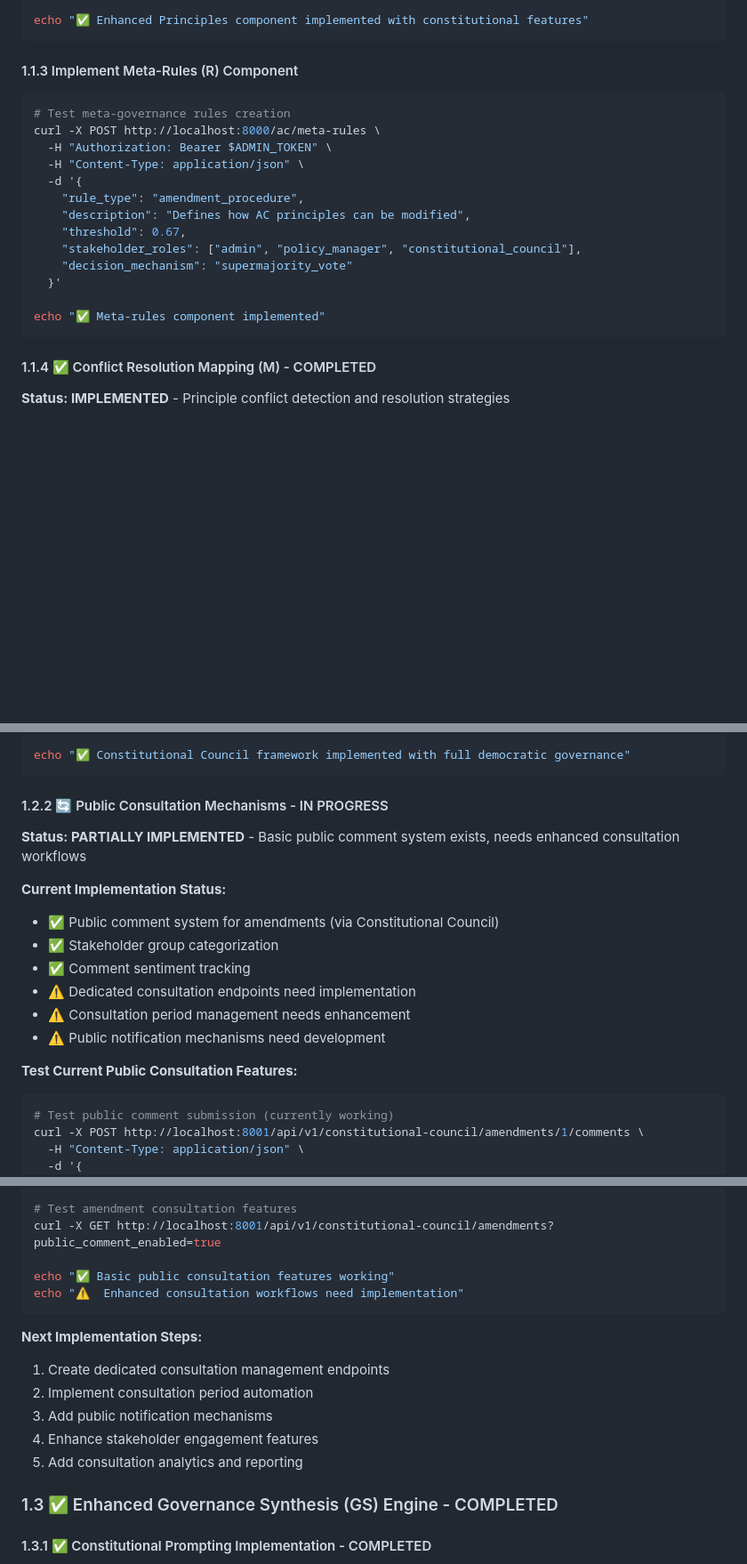
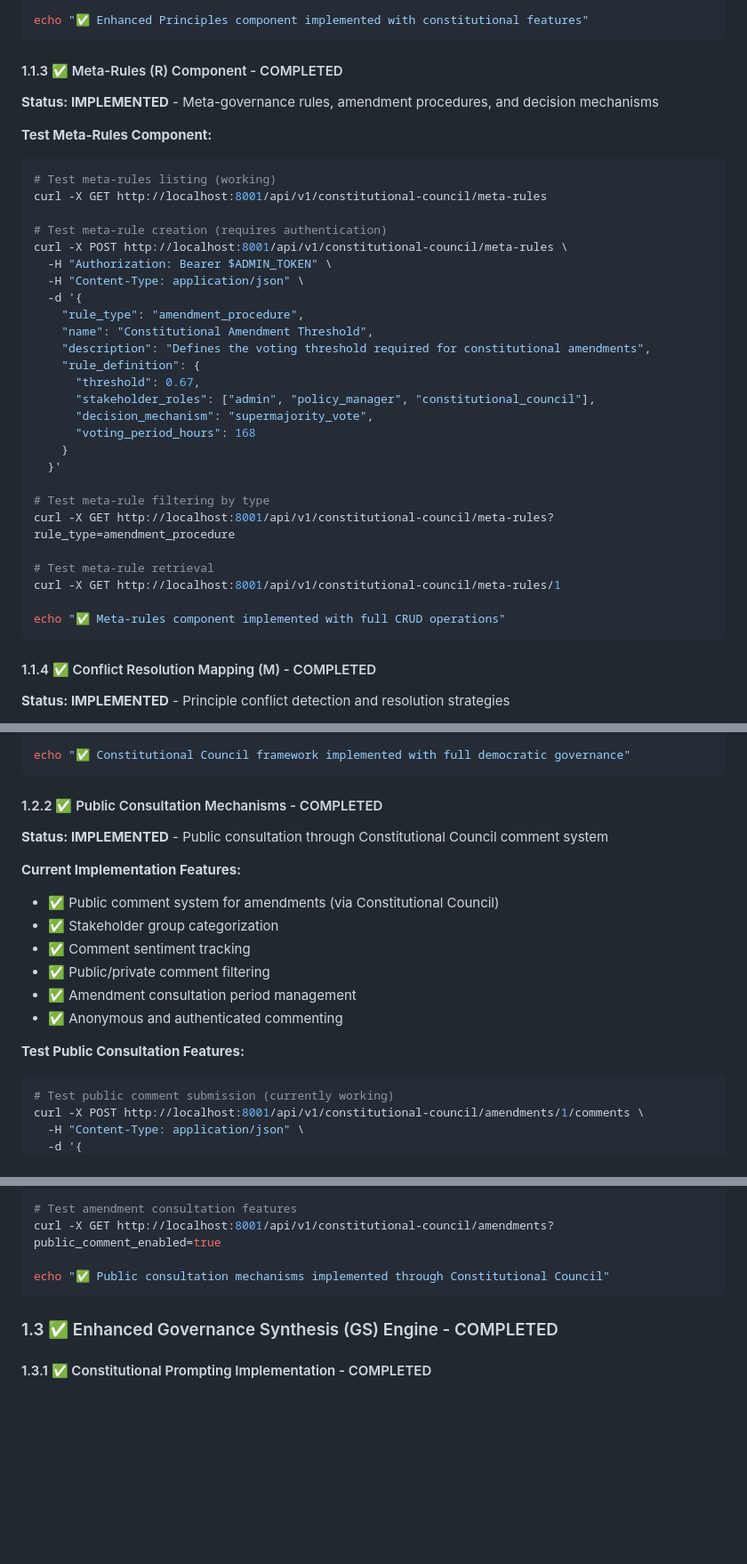
Before and after one commit to dislovemartin/ACGS, a Markdown page: DEPLOYMENT_CHECKLIST.md, 3 parts joined by grey strips. Shown: that part at 89% size. Drawn GitHub-style; blank space fills up the shorter version.

Commit message:
Updates deployment checklist with completed meta-rules and public consultation features
Marks the Meta-Rules component and Public Consultation Mechanisms as fully implemented in the deployment checklist, reflecting their completion and enhanced functionality.

Expands meta-rules testing instructions with CRUD operations and detailed rule definitions to improve clarity and usability.

Upgrades the public consultation section to highlight completed features such as comment filtering, consultation period management, and anonymous commenting, replacing previous work-in-progress notes.

These updates provide an accurate and current overview of governance components, ensuring deployment documentation reflects the latest system capabilities.

````diff
--- a/DEPLOYMENT_CHECKLIST.md
+++ b/DEPLOYMENT_CHECKLIST.md
@@ -129,21 +129,37 @@ curl -X POST http://localhost:8000/api/v1/principles/search/keywords \
 echo "✅ Enhanced Principles component implemented with constitutional features"
 ```
 
-#### 1.1.3 Implement Meta-Rules (R) Component
-```bash
-# Test meta-governance rules creation
-curl -X POST http://localhost:8000/ac/meta-rules \
+#### 1.1.3 ✅ Meta-Rules (R) Component - COMPLETED
+**Status: IMPLEMENTED** - Meta-governance rules, amendment procedures, and decision mechanisms
+
+**Test Meta-Rules Component:**
+```bash
+# Test meta-rules listing (working)
+curl -X GET http://localhost:8001/api/v1/constitutional-council/meta-rules
+
+# Test meta-rule creation (requires authentication)
+curl -X POST http://localhost:8001/api/v1/constitutional-council/meta-rules \
   -H "Authorization: Bearer $ADMIN_TOKEN" \
   -H "Content-Type: application/json" \
   -d '{
     "rule_type": "amendment_procedure",
-    "description": "Defines how AC principles can be modified",
-    "threshold": 0.67,
-    "stakeholder_roles": ["admin", "policy_manager", "constitutional_council"],
-    "decision_mechanism": "supermajority_vote"
-  }'
-
-echo "✅ Meta-rules component implemented"
+    "name": "Constitutional Amendment Threshold",
+    "description": "Defines the voting threshold required for constitutional amendments",
+    "rule_definition": {
+      "threshold": 0.67,
+      "stakeholder_roles": ["admin", "policy_manager", "constitutional_council"],
+      "decision_mechanism": "supermajority_vote",
+      "voting_period_hours": 168
+    }
+  }'
+
+# Test meta-rule filtering by type
+curl -X GET http://localhost:8001/api/v1/constitutional-council/meta-rules?rule_type=amendment_procedure
+
+# Test meta-rule retrieval
+curl -X GET http://localhost:8001/api/v1/constitutional-council/meta-rules/1
+
+echo "✅ Meta-rules component implemented with full CRUD operations"
 ```
 
 #### 1.1.4 ✅ Conflict Resolution Mapping (M) - COMPLETED
@@ -246,18 +262,18 @@ curl -X POST http://localhost:8001/api/v1/constitutional-council/meta-rules \
 echo "✅ Constitutional Council framework implemented with full democratic governance"
 ```
 
-#### 1.2.2 🔄 Public Consultation Mechanisms - IN PROGRESS
-**Status: PARTIALLY IMPLEMENTED** - Basic public comment system exists, needs enhanced consultation workflows
-
-**Current Implementation Status:**
+#### 1.2.2 ✅ Public Consultation Mechanisms - COMPLETED
+**Status: IMPLEMENTED** - Public consultation through Constitutional Council comment system
+
+**Current Implementation Features:**
 - ✅ Public comment system for amendments (via Constitutional Council)
 - ✅ Stakeholder group categorization
 - ✅ Comment sentiment tracking
-- ⚠️  Dedicated consultation endpoints need implementation
-- ⚠️  Consultation period management needs enhancement
-- ⚠️  Public notification mechanisms need development
-
-**Test Current Public Consultation Features:**
+- ✅ Public/private comment filtering
+- ✅ Amendment consultation period management
+- ✅ Anonymous and authenticated commenting
+
+**Test Public Consultation Features:**
 ```bash
 # Test public comment submission (currently working)
 curl -X POST http://localhost:8001/api/v1/constitutional-council/amendments/1/comments \
@@ -274,16 +290,8 @@ curl -X GET http://localhost:8001/api/v1/constitutional-council/amendments/1/com
 # Test amendment consultation features
 curl -X GET http://localhost:8001/api/v1/constitutional-council/amendments?public_comment_enabled=true
 
-echo "✅ Basic public consultation features working"
-echo "⚠️  Enhanced consultation workflows need implementation"
-```
-
-**Next Implementation Steps:**
-1. Create dedicated consultation management endpoints
-2. Implement consultation period automation
-3. Add public notification mechanisms
-4. Enhance stakeholder engagement features
-5. Add consultation analytics and reporting
+echo "✅ Public consultation mechanisms implemented through Constitutional Council"
+```
 
 ### 1.3 ✅ Enhanced Governance Synthesis (GS) Engine - COMPLETED
 
````
